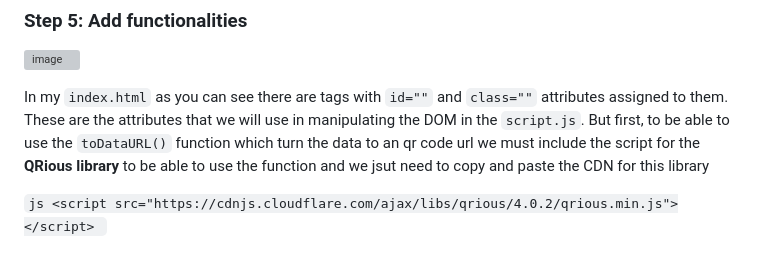
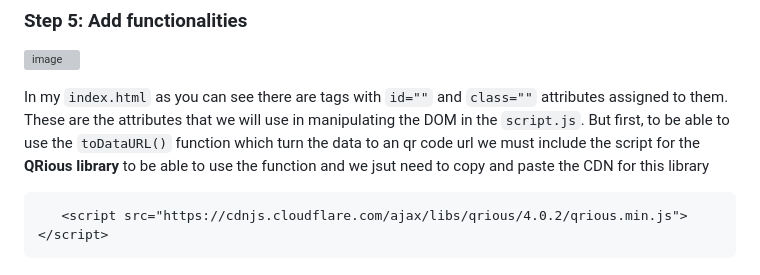
Before and after one commit to WhiteCat2023/QR-code-generator, a Markdown page: README.md, the part around the change. Drawn GitHub-style; grey boxes are pictures that could not be loaded.

````diff
--- a/README.md
+++ b/README.md
@@ -53,4 +53,6 @@ and this is the output of my `index.html` file after adding the design. Not that
 
 In my `index.html` as you can see there are tags with `id=""` and `class=""` attributes assigned to them. These are the attributes that we will use in manipulating the DOM in the `script.js`. But first, to be able to use the `toDataURL()` function which turn the data to an qr code url we must include the script for the <b>QRious library</b> to be able to use the function and we jsut need to copy and paste the CDN for this library
 
-   ```js <script src="https://cdnjs.cloudflare.com/ajax/libs/qrious/4.0.2/qrious.min.js"></script> ```
+   ```html
+      <script src="https://cdnjs.cloudflare.com/ajax/libs/qrious/4.0.2/qrious.min.js"></script>
+   ```
````
